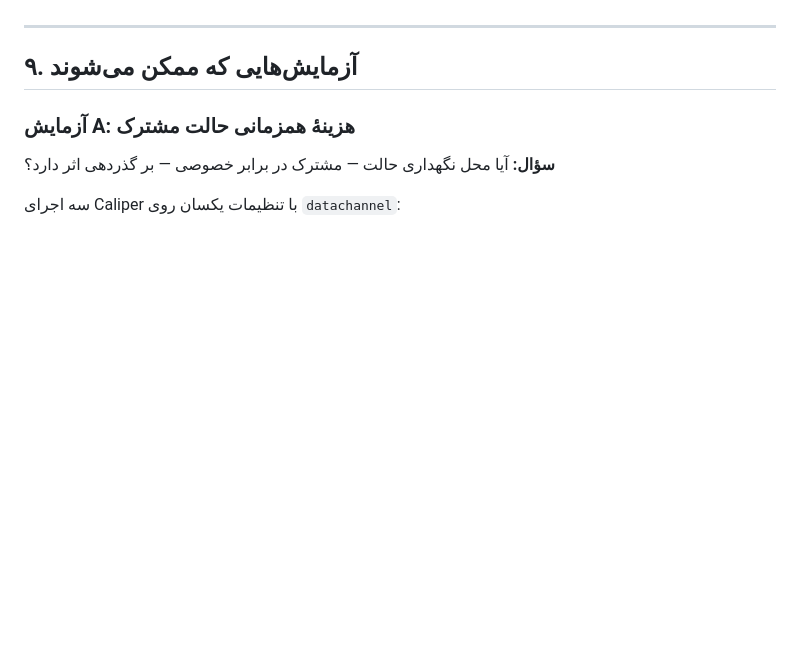
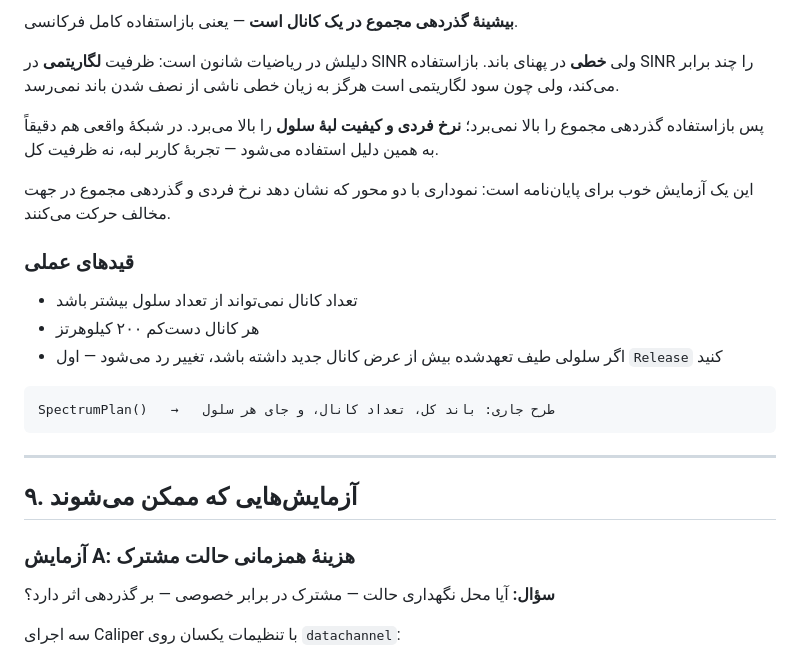
Before and after one commit to mohammadlohrasbi/6g-network, a Markdown page: docs/resource-management.md, the part around one of its changes. Rendered like a GitHub page; blank space fills up the shorter version.

````diff
--- a/docs/resource-management.md
+++ b/docs/resource-management.md
@@ -480,3 +551,26 @@ type Antenna struct {
+**بیشینهٔ گذردهی مجموع در یک کانال است** — یعنی بازاستفاده کامل فرکانسی.
+
+دلیلش در ریاضیات شانون است: ظرفیت **لگاریتمی** در SINR ولی **خطی** در پهنای
+باند. بازاستفاده SINR را چند برابر می‌کند، ولی چون سود لگاریتمی است هرگز به
+زیان خطی ناشی از نصف شدن باند نمی‌رسد.
+
+پس بازاستفاده گذردهی مجموع را بالا نمی‌برد؛ **نرخ فردی و کیفیت لبهٔ سلول** را
+بالا می‌برد. در شبکهٔ واقعی هم دقیقاً به همین دلیل استفاده می‌شود — تجربهٔ
+کاربر لبه، نه ظرفیت کل.
+
+این یک آزمایش خوب برای پایان‌نامه است: نموداری با دو محور که نشان دهد نرخ
+فردی و گذردهی مجموع در جهت مخالف حرکت می‌کنند.
+
+### قیدهای عملی
+
+- تعداد کانال نمی‌تواند از تعداد سلول بیشتر باشد
+- هر کانال دست‌کم ۲۰۰ کیلوهرتز
+- اگر سلولی طیف تعهدشده بیش از عرض کانال جدید داشته باشد، تغییر رد می‌شود —
+  اول `Release` کنید
+
+```
+SpectrumPlan()   →   طرح جاری: باند کل، تعداد کانال، و جای هر سلول
+```
 
 ---
 
````
Also changed, not shown: other parts of docs/resource-management.md (+80 -9 lines).
